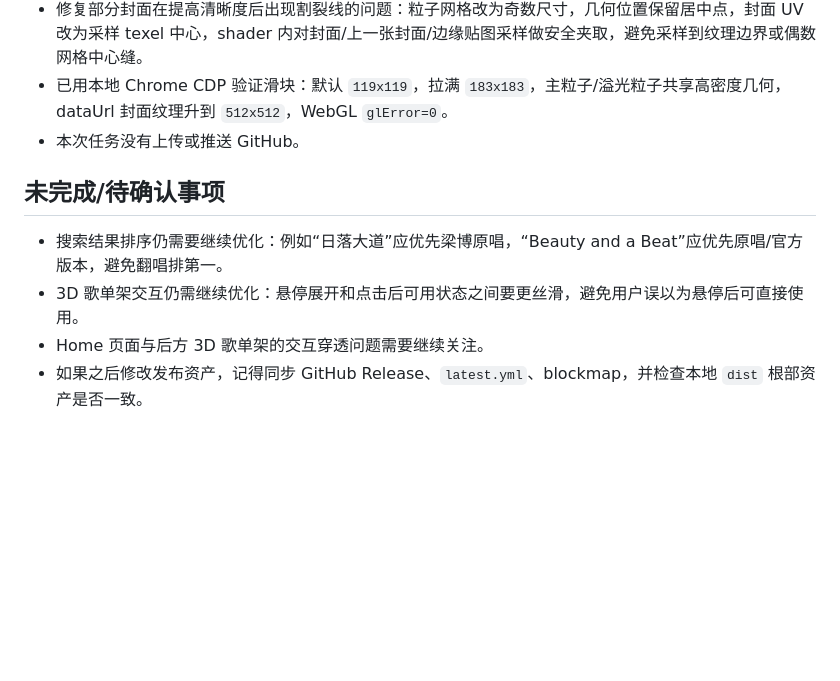
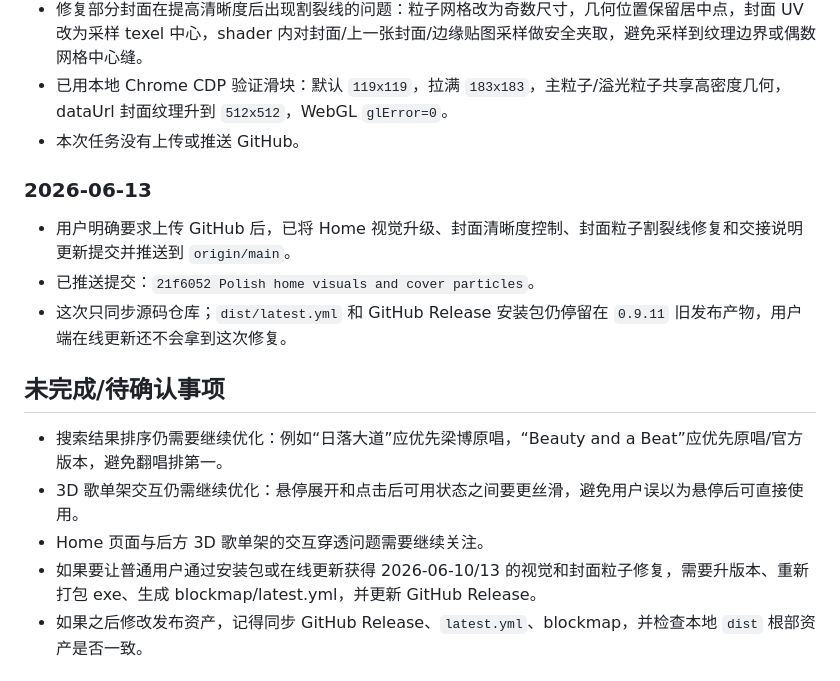
Before and after one commit to nanjingya/Aurora-Music, a Markdown page: AI_HANDOFF.md, the part around the change. Drawn GitHub-style; blank space fills up the shorter version.

Commit message:
Document GitHub upload status

```diff
--- a/AI_HANDOFF.md
+++ b/AI_HANDOFF.md
@@ -113,11 +113,18 @@
 - 已用本地 Chrome CDP 验证滑块：默认 `119x119`，拉满 `183x183`，主粒子/溢光粒子共享高密度几何，dataUrl 封面纹理升到 `512x512`，WebGL `glError=0`。
 - 本次任务没有上传或推送 GitHub。
 
+### 2026-06-13
+
+- 用户明确要求上传 GitHub 后，已将 Home 视觉升级、封面清晰度控制、封面粒子割裂线修复和交接说明更新提交并推送到 `origin/main`。
+- 已推送提交：`21f6052 Polish home visuals and cover particles`。
+- 这次只同步源码仓库；`dist/latest.yml` 和 GitHub Release 安装包仍停留在 `0.9.11` 旧发布产物，用户端在线更新还不会拿到这次修复。
+
 ## 未完成/待确认事项
 
 - 搜索结果排序仍需要继续优化：例如“日落大道”应优先梁博原唱，“Beauty and a Beat”应优先原唱/官方版本，避免翻唱排第一。
 - 3D 歌单架交互仍需继续优化：悬停展开和点击后可用状态之间要更丝滑，避免用户误以为悬停后可直接使用。
 - Home 页面与后方 3D 歌单架的交互穿透问题需要继续关注。
+- 如果要让普通用户通过安装包或在线更新获得 2026-06-10/13 的视觉和封面粒子修复，需要升版本、重新打包 exe、生成 blockmap/latest.yml，并更新 GitHub Release。
 - 如果之后修改发布资产，记得同步 GitHub Release、`latest.yml`、blockmap，并检查本地 `dist` 根部资产是否一致。
 
 ## 每次任务完成后的固定动作
```
